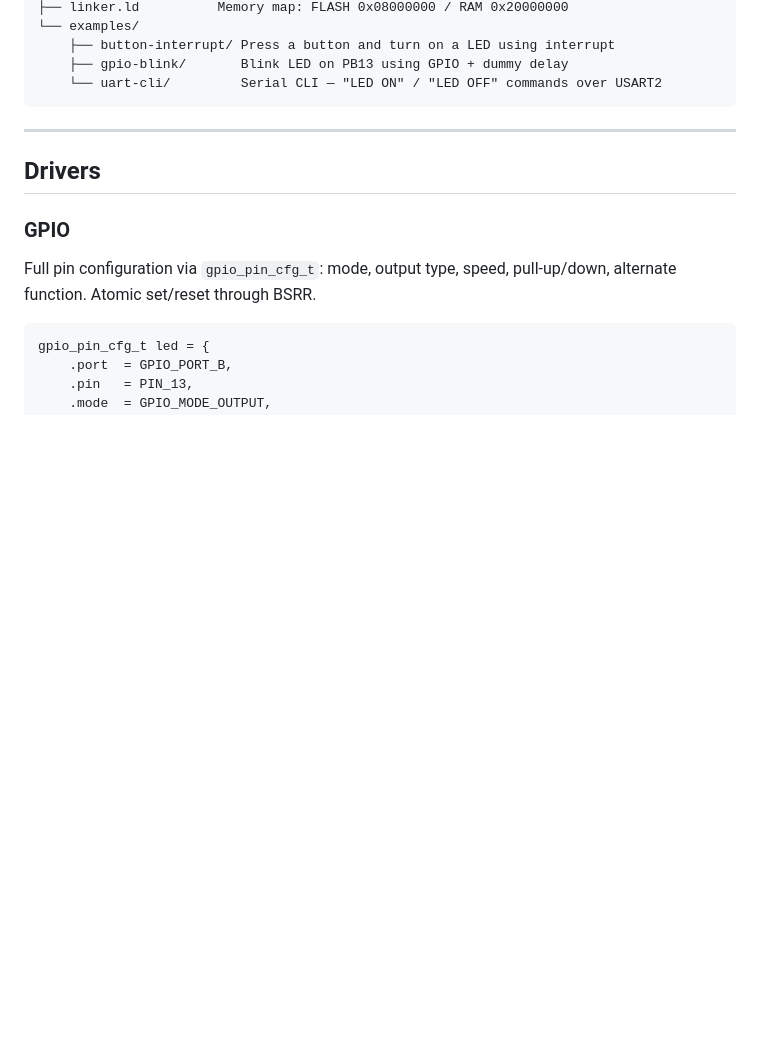
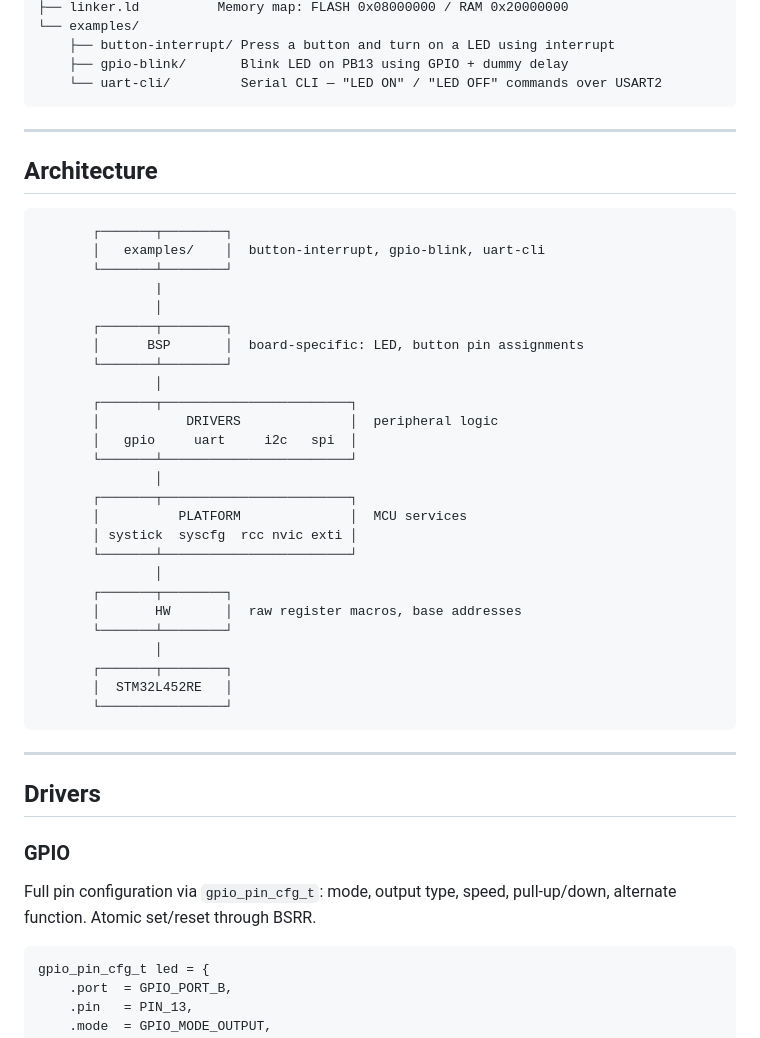
Before and after one commit to laumonceri/stm32-baremetal-drivers, a Markdown page: README.md, the part around the change. Drawn GitHub-style; blank space fills up the shorter version.

Commit message:
doc: update diagram with exti, syscfg and button-interrupt
Signed-off-by: Laudes Centurion Rivas <laudescenturion@gmail.com>

````diff
--- a/README.md
+++ b/README.md
@@ -28,6 +28,39 @@ stm32-baremetal-drivers/
     ├── button-interrupt/ Press a button and turn on a LED using interrupt
     ├── gpio-blink/       Blink LED on PB13 using GPIO + dummy delay
     └── uart-cli/         Serial CLI — "LED ON" / "LED OFF" commands over USART2
+```
+
+---
+
+## Architecture
+
+```
+       ┌───────┬────────┐
+       │   examples/    │  button-interrupt, gpio-blink, uart-cli
+       └───────┴────────┘
+               |
+               │
+       ┌───────┬────────┐
+       │      BSP       │  board-specific: LED, button pin assignments
+       └───────┴────────┘
+               │
+       ┌───────┬────────────────────────┐
+       │           DRIVERS              │  peripheral logic
+       │   gpio     uart     i2c   spi  │
+       └───────┴────────────────────────┘
+               │
+       ┌───────┬────────────────────────┐
+       │          PLATFORM              │  MCU services
+       │ systick  syscfg  rcc nvic exti │
+       └───────┴────────────────────────┘
+               │
+       ┌───────┬────────┐
+       │       HW       │  raw register macros, base addresses
+       └───────┴────────┘
+               │
+       ┌───────┬────────┐
+       │  STM32L452RE   │
+       └────────────────┘
 ```
 
 ---
````
